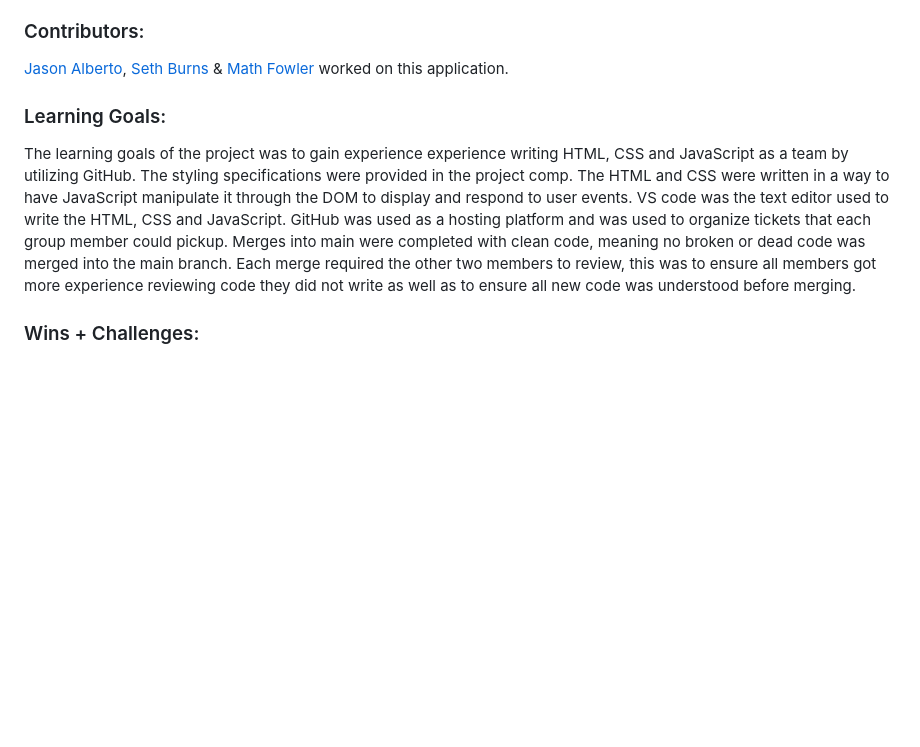
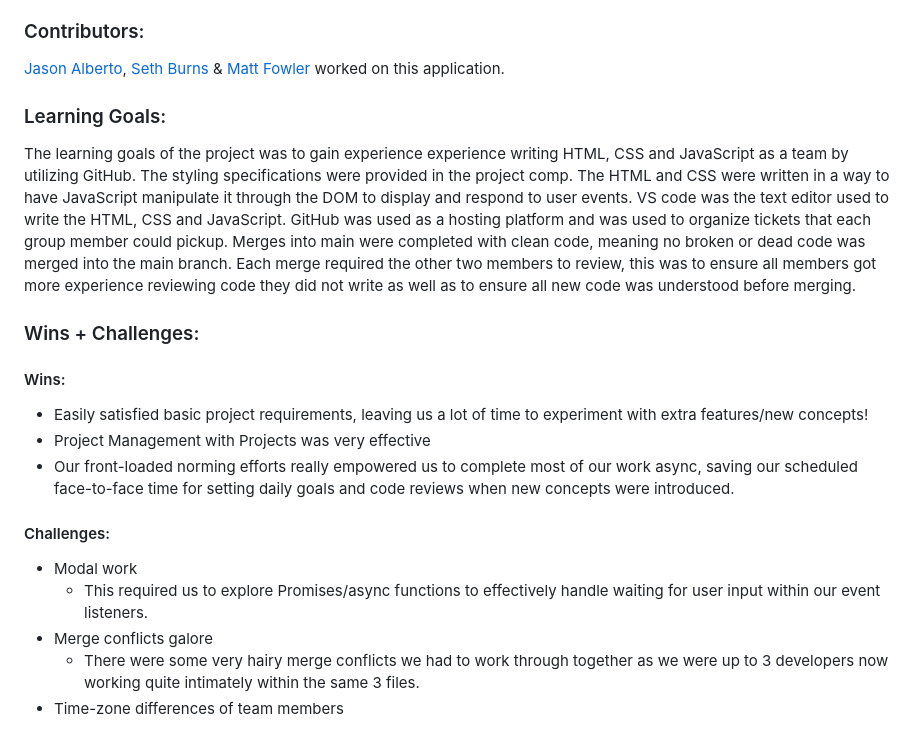
Before and after one commit to mbenfowler/coloRandom, a Markdown page: README.md, the part around the change. GitHub-like rendering; blank space fills up the shorter version.

Commit message:
Add wins and challenges

```diff
--- a/README.md
+++ b/README.md
@@ -30,7 +30,7 @@ The project was assigned on 2023.04.10, and was completed by 2023.04.17, the pro
 
 ### Contributors:
 [//]: <> (Who worked on this application? Link to their GitHubs.)
-[Jason Alberto](https://github.com/jalbe0076), [Seth Burns](https://github.com/SethBurns) & [Math Fowler](https://github.com/mbfowler) worked on this application.
+[Jason Alberto](https://github.com/jalbe0076), [Seth Burns](https://github.com/SethBurns) & [Matt Fowler](https://github.com/mbenfowler) worked on this application.
 
 ### Learning Goals:
 [//]: <> (What were the learning goals of this project? What tech did you work with?)
@@ -38,3 +38,15 @@ The learning goals of the project was to gain experience experience writing HTML
 
 ### Wins + Challenges:
 [//]: <> (What are 2-3 wins you have from this project? What were some challenges you faced - and how did you get over them?)
+
+#### Wins:
+- Easily satisfied basic project requirements, leaving us a lot of time to experiment with extra features/new concepts!
+- Project Management with Projects was very effective
+- Our front-loaded norming efforts really empowered us to complete most of our work async, saving our scheduled face-to-face time for setting daily goals and code reviews when new concepts were introduced.
+
+#### Challenges:
+- Modal work
+	- This required us to explore Promises/async functions to effectively handle waiting for user input within our event listeners.
+- Merge conflicts galore
+	- There were some very hairy merge conflicts we had to work through together as we were up to 3 developers now working quite intimately within the same 3 files.
+- Time-zone differences of team members
```
